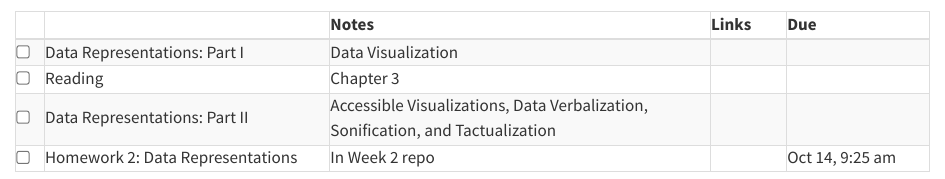
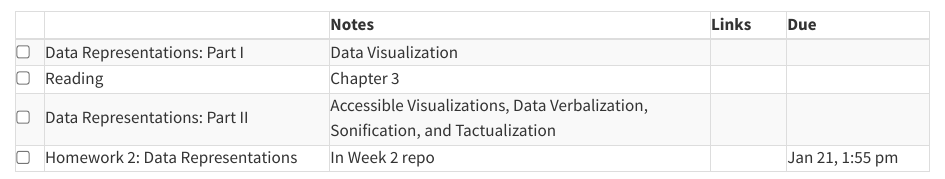
Before and after one commit to stats6-wi25/website, a Quarto document (specific-content/schedule/04-week02.qmd): the page in a window 1100 px wide, from its top. Rendered offline with R 4.5, knitr and Pandoc in place of Quarto, with nearby package versions.

Commit message:
correct homework date

```diff
--- a/specific-content/schedule/04-week02.qmd
+++ b/specific-content/schedule/04-week02.qmd
@@ -48,7 +48,7 @@
     <td>In Week 2 repo</td>
     <td><a href="https://github.com/stats6-wi25" target ="_blank"> <i class="fa-brands fa-github" aria-hidden="true"
             title="External Link to GitHub" target = "_blank"></i></a></td>
-    <td>Oct 14, 9:25 am</td>
+    <td>Jan 21, 1:55 pm</td>
   </tr>
 
 
```
Also changed, not shown: docs/search.json, 3 other files.
